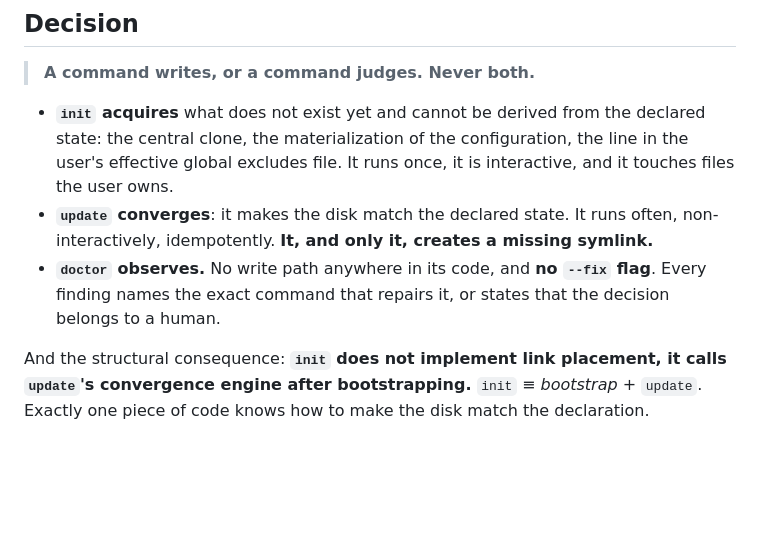
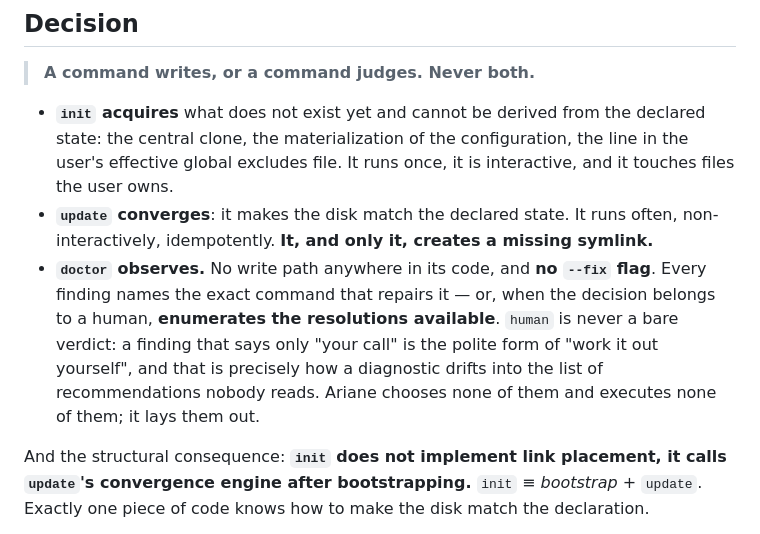
Before and after one commit to slashome/ariane, a Markdown page: docs/adr/0004-write-or-judge.md, the part around the change. GitHub-like rendering; blank space fills up the shorter version.

```diff
--- a/docs/adr/0004-write-or-judge.md
+++ b/docs/adr/0004-write-or-judge.md
@@ -16,7 +16,7 @@ The discomfort behind the question points at a real defect, though not where it
 
 - **`init` acquires** what does not exist yet and cannot be derived from the declared state: the central clone, the materialization of the configuration, the line in the user's effective global excludes file. It runs once, it is interactive, and it touches files the user owns.
 - **`update` converges**: it makes the disk match the declared state. It runs often, non-interactively, idempotently. **It, and only it, creates a missing symlink.**
-- **`doctor` observes.** No write path anywhere in its code, and **no `--fix` flag**. Every finding names the exact command that repairs it, or states that the decision belongs to a human.
+- **`doctor` observes.** No write path anywhere in its code, and **no `--fix` flag**. Every finding names the exact command that repairs it — or, when the decision belongs to a human, **enumerates the resolutions available**. `human` is never a bare verdict: a finding that says only "your call" is the polite form of "work it out yourself", and that is precisely how a diagnostic drifts into the list of recommendations nobody reads. Ariane chooses none of them and executes none of them; it lays them out.
 
 And the structural consequence: **`init` does not implement link placement, it calls `update`'s convergence engine after bootstrapping.** `init` ≡ *bootstrap* + `update`. Exactly one piece of code knows how to make the disk match the declaration.
 
```
Also changed, not shown: docs/adr/0005-write-ariane-in-rust.md (added, +78 -0 lines), docs/adr/README.md (+1 -0 lines).
